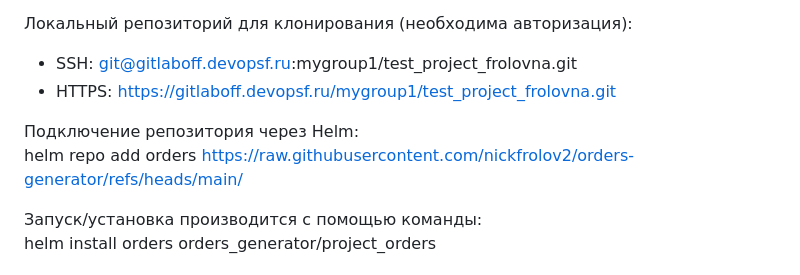
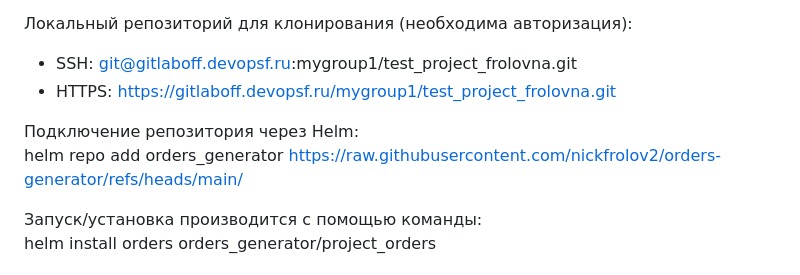
Before and after one commit to nickfrolov2/orders-generator, a Markdown page: README.md, the part around the change. Drawn GitHub-style.

```diff
--- a/README.md
+++ b/README.md
@@ -14,7 +14,7 @@
 - HTTPS: https://gitlaboff.devopsf.ru/mygroup1/test_project_frolovna.git
 
 Подключение репозитория через Helm:
-helm repo add orders https://raw.githubusercontent.com/nickfrolov2/orders-generator/refs/heads/main/
+helm repo add orders_generator https://raw.githubusercontent.com/nickfrolov2/orders-generator/refs/heads/main/
 
 Запуск/установка производится с помощью команды:
 helm install orders orders_generator/project_orders
```
